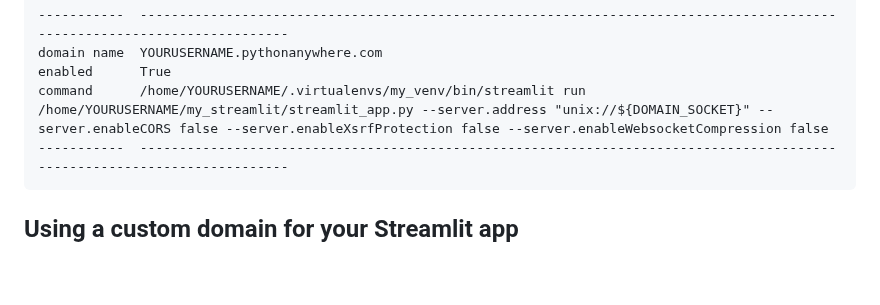
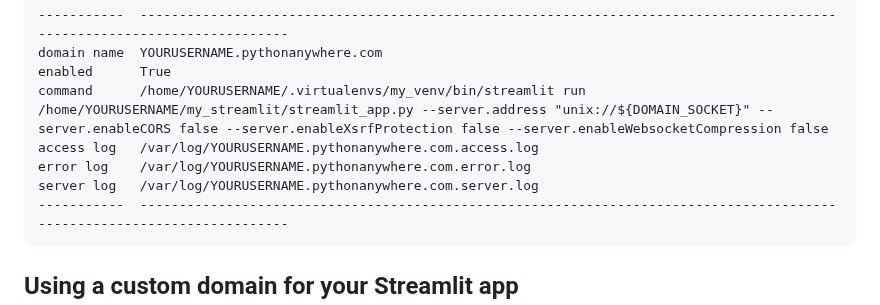
Before and after one commit to pythonanywhere/help_pages, a Markdown page: articles/Streamlit.md, the part around the change. Drawn GitHub-style; blank space fills up the shorter version.

````diff
--- a/articles/Streamlit.md
+++ b/articles/Streamlit.md
@@ -166,6 +166,9 @@ pa website get --domain YOURUSERNAME.pythonanywhere.com
 domain name  YOURUSERNAME.pythonanywhere.com
 enabled      True
 command      /home/YOURUSERNAME/.virtualenvs/my_venv/bin/streamlit run /home/YOURUSERNAME/my_streamlit/streamlit_app.py --server.address "unix://${DOMAIN_SOCKET}" --server.enableCORS false --server.enableXsrfProtection false --server.enableWebsocketCompression false
+access log   /var/log/YOURUSERNAME.pythonanywhere.com.access.log
+error log    /var/log/YOURUSERNAME.pythonanywhere.com.error.log
+server log   /var/log/YOURUSERNAME.pythonanywhere.com.server.log
 -----------  -------------------------------------------------------------------------------------------------------------------------
 ```
 
````
Also changed, not shown: articles/ASGICommandLine.md (+3 -0 lines), articles/FlaskSocketIO.md (+3 -0 lines).
